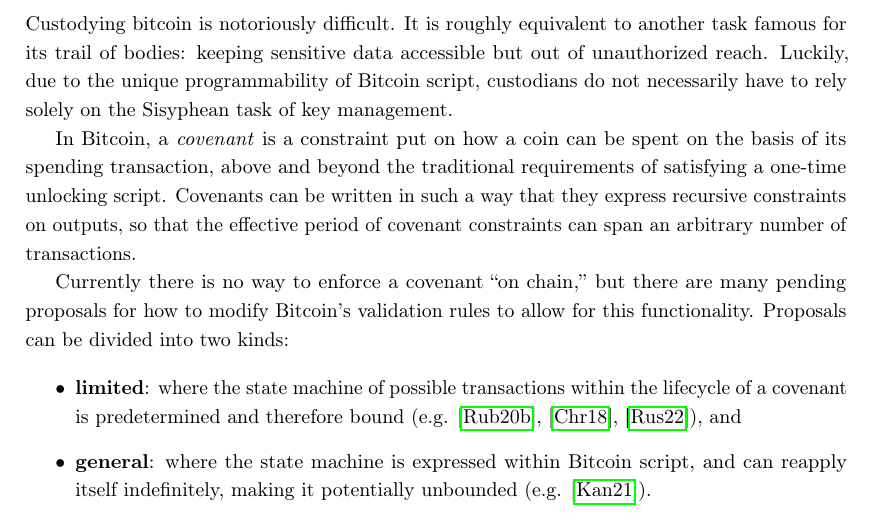
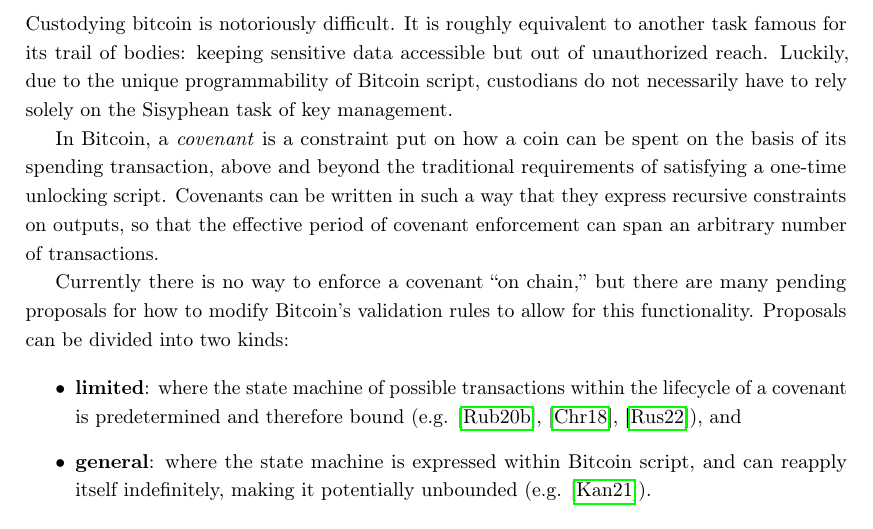
Before and after one commit to jamesob/vaults-covenants-paper, a LaTeX paper (2022-vaults-paper.tex): part of page 1 of 10, cut so that both start at the same text. Compiled offline with pdfLaTeX.

Commit message:
intro edits

```diff
--- a/2022-vaults-paper.tex
+++ b/2022-vaults-paper.tex
@@ -232,7 +232,7 @@
 basis of its spending transaction, above and beyond the traditional
 requirements of satisfying a one-time unlocking script. Covenants can be written in
 such a way that they express recursive constraints on outputs, so that the effective
-period of covenant constraints can span an arbitrary number of transactions.
+period of covenant enforcement can span an arbitrary number of transactions.
 
 Currently there is no way to enforce a covenant ``on chain,'' but there are many
 pending proposals for how to modify Bitcoin's validation rules to allow for this
```
Also changed, not shown: 2022-vaults-paper.pdf.
